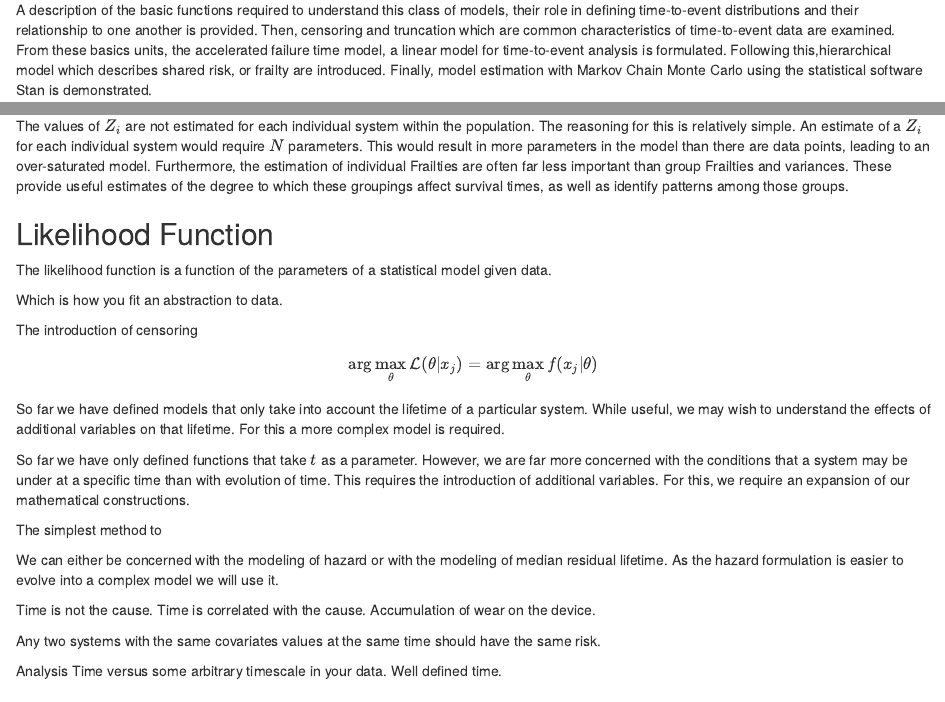
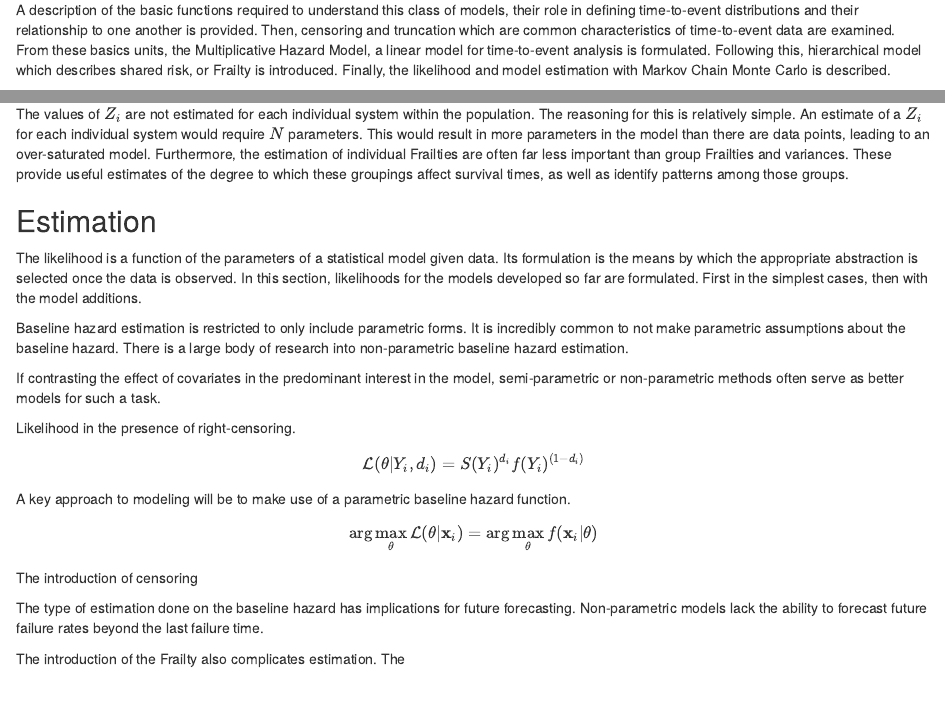
Before and after one commit to mrdevlar/Hermes, an R Markdown document (book/03_methods.Rmd): the page in a window 1100 px wide, from 230 px down, and a second part further down, joined at a grey line. Rendered offline with R 4.5, knitr and Pandoc, with nearby package versions.

Commit message:
more frailty stuff

```diff
--- a/book/03_methods.Rmd
+++ b/book/03_methods.Rmd
@@ -4,7 +4,7 @@ Time-to-event analysis/footnote{also known as survival analysis, reliability ana
 
 To be able to model the time until these transitions, there needs to be precision in describing the phenomenon, and for that, mathematics is required. The following section describes the mathematical narrative that underly the construction, manipulation and estimation of Bayesian time-to-event models.
 
-A description of the basic functions required to understand this class of models, their role in defining time-to-event distributions and their relationship to one another is provided. Then, censoring and truncation which are common characteristics of time-to-event data are examined. From these basics units, the accelerated failure time model, a linear model for time-to-event analysis is formulated. Following this,hierarchical model which describes shared risk, or frailty are introduced. Finally, model estimation with Markov Chain Monte Carlo using the statistical software Stan is demonstrated.
+A description of the basic functions required to understand this class of models, their role in defining time-to-event distributions and their relationship to one another is provided. Then, censoring and truncation which are common characteristics of time-to-event data are examined. From these basics units, the Multiplicative Hazard Model, a linear model for time-to-event analysis is formulated. Following this, hierarchical model which describes shared risk, or Frailty is introduced. Finally, the likelihood and model estimation with Markov Chain Monte Carlo is described.
 
 
 
@@ -336,38 +338,42 @@ The values of $Z_i$ are not estimated for each individual system within the popu
  -->
 
 
+## Estimation
+
+The likelihood is a function of the parameters of a statistical model given data. Its formulation is the means by which the appropriate abstraction is selected once the data is observed. In this section, likelihoods for the models developed so far are formulated. First in the simplest cases, then with the model additions.
 
 
 
 
 
-## Likelihood Function
 
-The likelihood function is a function of the parameters of a statistical model given data.
+Baseline hazard estimation is restricted to only include parametric forms. It is incredibly common to not make parametric assumptions about the baseline hazard.
+There is a large body of research into non-parametric baseline hazard estimation.
 
-Which is how you fit an abstraction to data.
+If contrasting the effect of covariates in the predominant interest in the model, semi-parametric or non-parametric methods often serve as better models for such a task.
+
+
+Likelihood in the presence of right-censoring.
+
+
+$$ \mathcal {L}(\theta|Y_i, d_i) = S(Y_i)^{d_i} f(Y_i)^{(1 - d_i)}$$
+
+
+
+A key approach to modeling will be to make use of a parametric baseline hazard function.
+
+
+
+
+$$ {\displaystyle \arg \max _{\theta }{\mathcal {L}}(\theta |\textbf{x}_{i})=\arg \max _{\theta }f(\textbf{x}_{i}|\theta )} $$
+
 
 The introduction of censoring
 
-$$ {\displaystyle \arg \max _{\theta }{\mathcal {L}}(\theta |x_{j})=\arg \max _{\theta }f(x_{j}|\theta )} $$
 
+The type of estimation done on the baseline hazard has implications for future forecasting. Non-parametric models lack the ability to forecast future failure rates beyond the last failure time.
 
-So far we have defined models that only take into account the lifetime of a particular system. While useful, we may wish to understand the effects of additional variables on that lifetime. For this a more complex model is required.
-
-
-So far we have only defined functions that take $t$ as a parameter. However, we are far more concerned with the conditions that a system may be under at a specific time than with evolution of time. This requires the introduction of additional variables. For this, we require an expansion of our mathematical constructions.
-
-The simplest method to
-
-We can either be concerned with the modeling of hazard or with the modeling of median residual lifetime. As the hazard formulation is easier to evolve into a complex model we will use it.
-
-Time is not the cause. Time is correlated with the cause. Accumulation of wear on the device.
-
-Any two systems with the same covariates values at the same time should have the same risk.
-
-Analysis Time versus some arbitrary timescale in your data. Well defined time.
-
-<!-- However, several decades of research into multiplicative models has provided insight into their behavior under different conditions as well as allowing for extensions into areas required for a predictive maintenance process.  -->
+The introduction of the Frailty also complicates estimation. The
 
 
 <!--
```
Also changed, not shown: book/00_structure.Rmd (+3 -3 lines), book/04_analysis.Rmd (+9 -0 lines), book/03_methods.Rmd (4 more changed lines).
